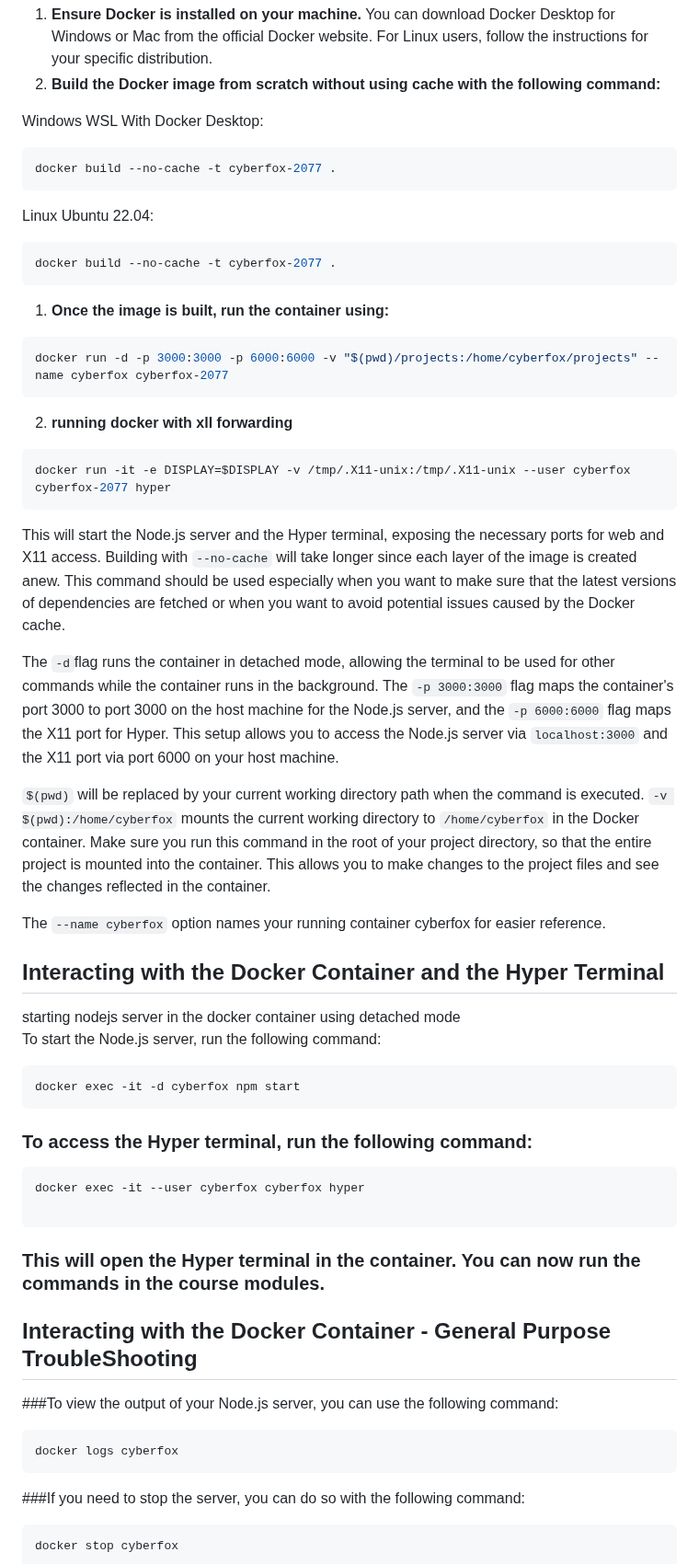
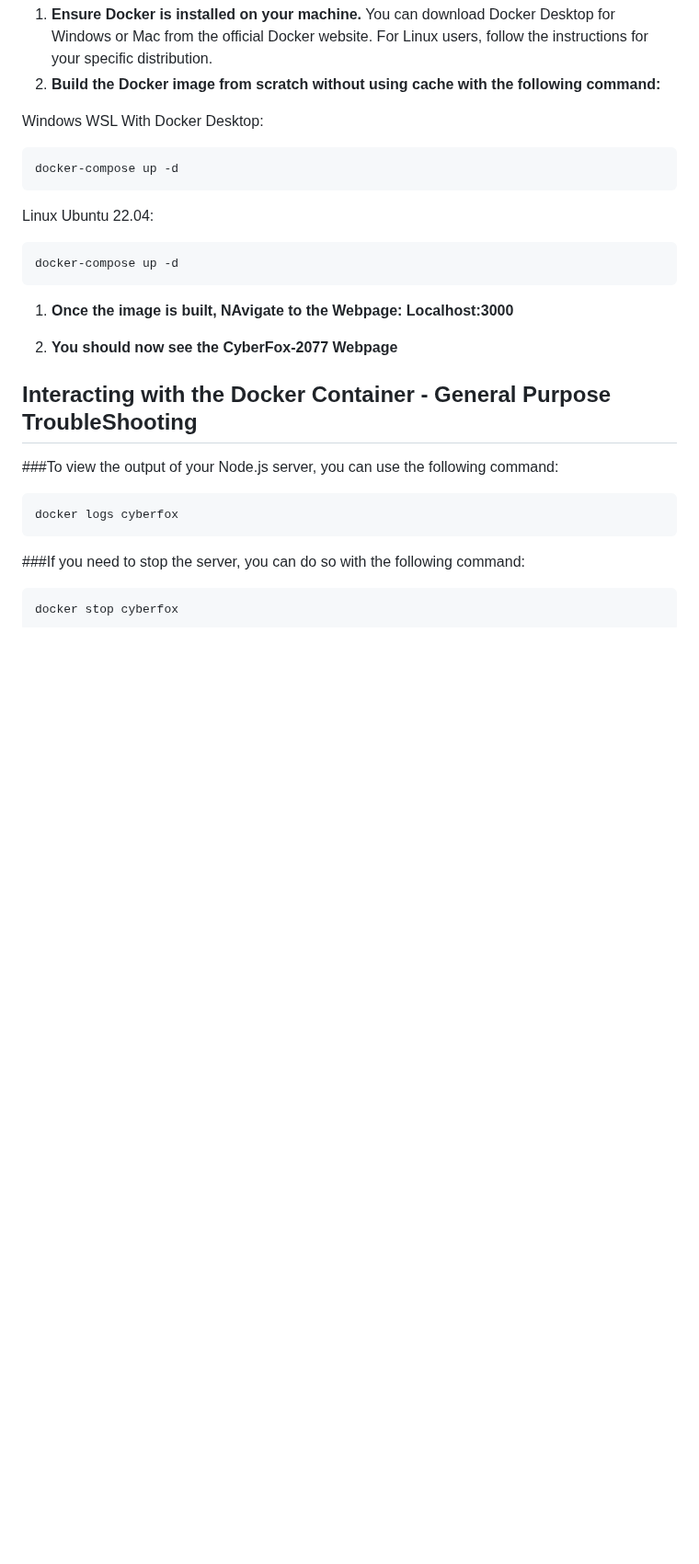
Before and after one commit to johnground/cyberfox2077, a Markdown page: README.md, the part around one of its changes. Shown at 92% size. Rendered like a GitHub page; blank space fills up the shorter version.

````diff
--- a/README.md
+++ b/README.md
@@ -107,55 +107,17 @@ This course's interactive elements are designed with Preact and can be run in a
 Windows WSL With Docker Desktop:
 
 ```bash
-docker build --no-cache -t cyberfox-2077 .
+docker-compose up -d
 ```
 Linux Ubuntu 22.04:
 
 ```bash
-docker build --no-cache -t cyberfox-2077 .
+docker-compose up -d
 ```
 
+1. **Once the image is built, NAvigate to the Webpage: Localhost:3000**
 
-1. **Once the image is built, run the container using:**
-
-```bash
-docker run -d -p 3000:3000 -p 6000:6000 -v "$(pwd)/projects:/home/cyberfox/projects" --name cyberfox cyberfox-2077
-```
-
-2. **running docker with xll forwarding**
-
-```bash
-docker run -it -e DISPLAY=$DISPLAY -v /tmp/.X11-unix:/tmp/.X11-unix --user cyberfox cyberfox-2077 hyper
-```
-
-
-This will start the Node.js server and the Hyper terminal, exposing the necessary ports for web and X11 access. Building with `--no-cache` will take longer since each layer of the image is created anew. This command should be used especially when you want to make sure that the latest versions of dependencies are fetched or when you want to avoid potential issues caused by the Docker cache.
-
-The `-d`flag runs the container in detached mode, allowing the terminal to be used for other commands while the container runs in the background. The `-p 3000:3000` flag maps the container's port 3000 to port 3000 on the host machine for the Node.js server, and the `-p 6000:6000` flag maps the X11 port for Hyper. This setup allows you to access the Node.js server via `localhost:3000` and the X11 port via port 6000 on your host machine.
-
-`$(pwd)` will be replaced by your current working directory path when the command is executed.
-`-v $(pwd):/home/cyberfox` mounts the current working directory to `/home/cyberfox` in the Docker container.
-Make sure you run this command in the root of your project directory, so that the entire project is mounted into the container. This allows you to make changes to the project files and see the changes reflected in the container.
-
-The `--name cyberfox` option names your running container cyberfox for easier reference.
-
-
-
-## Interacting with the Docker Container and the Hyper Terminal
-starting nodejs server in the docker container using detached mode
-To start the Node.js server, run the following command:
-
-```bash
-docker exec -it -d cyberfox npm start
-```
-
-### To access the Hyper terminal, run the following command:
-
-```bash
-docker exec -it --user cyberfox cyberfox hyper
-
-```
-### This will open the Hyper terminal in the container. You can now run the commands in the course modules.
+2. **You should now see the CyberFox-2077 Webpage**
 
 ## Interacting with the Docker Container - General Purpose TroubleShooting
 
````
Also changed, not shown: other parts of README.md (+8 -1 lines).
